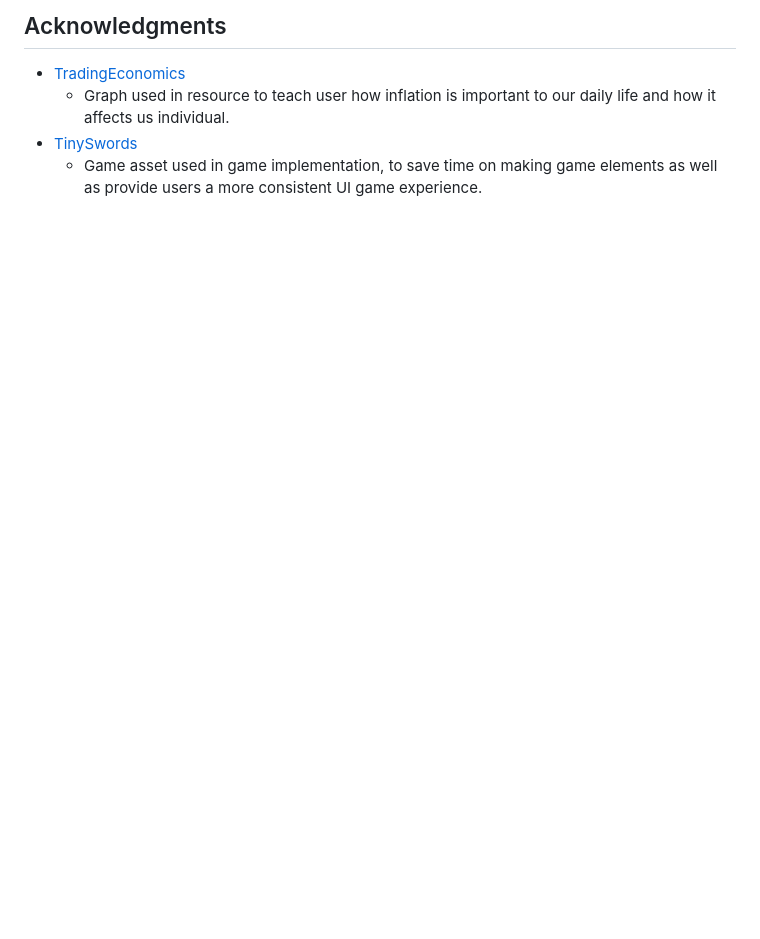
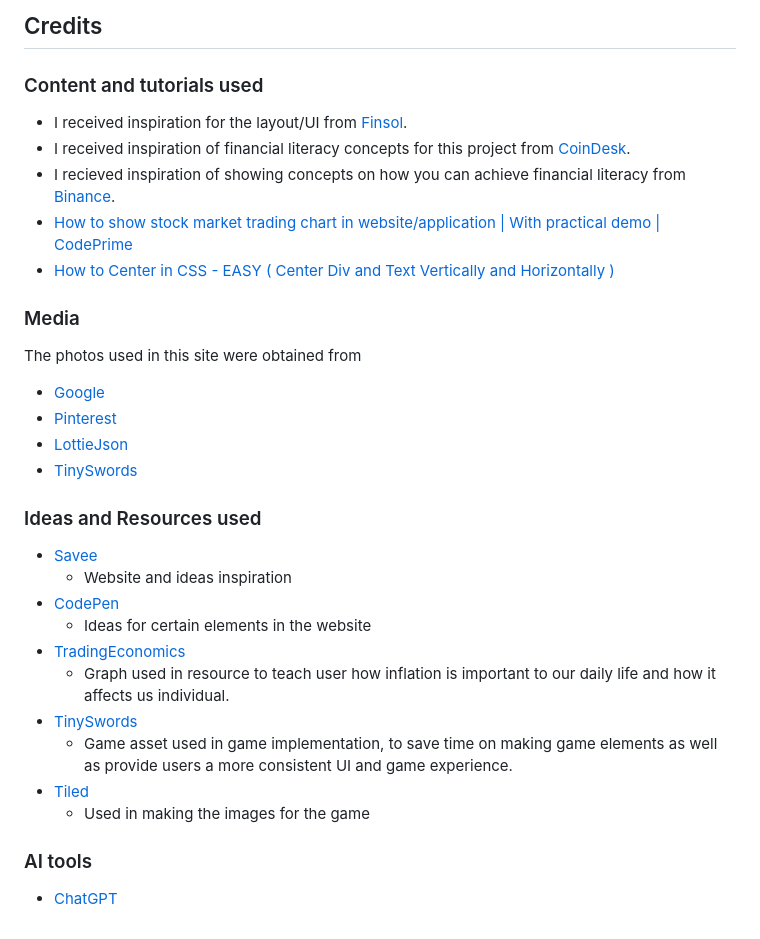
Before and after one commit to kyessir/FED_MoneyManiacs_website, a Markdown page: README.md, the part around the change printed below. GitHub-like rendering; blank space fills up the shorter version.

```diff
--- a/README.md
+++ b/README.md
@@ -123,6 +107,32 @@ If this section grows too long, you may want to split it off into a separate fil
 
-## Acknowledgments
+## Credits
+
+### Content and tutorials used
+- I received inspiration for the layout/UI from [Finsol](https://www.finsol.co.nz/).
+- I received inspiration of financial literacy concepts for this project from [CoinDesk](https://www.coindesk.com/).
+- I recieved inspiration of showing concepts on how you can achieve financial literacy from [Binance](https://www.binance.com/en/trade/VITE_USDT?type=spot).
+- [How to show stock market trading chart in website/application | With practical demo | CodePrime](https://www.youtube.com/watch?v=1-08RsvZUg0)
+- [How to Center in CSS - EASY ( Center Div and Text Vertically and Horizontally )](https://www.youtube.com/watch?v=QdITQ4upjME)
+
+### Media
+
+The photos used in this site were obtained from
+- [Google](https://www.google.com/)
+- [Pinterest](https://www.pinterest.com/)
+- [LottieJson](https://lottiefiles.com/)
+- [TinySwords](https://pixelfrog-assets.itch.io/tiny-swords)
+
+### Ideas and Resources used
+- [Savee](https://savee.it/)
+  - Website and ideas inspiration
+- [CodePen](https://codepen.io/trending)
+  - Ideas for certain elements in the website
 - [TradingEconomics](https://tradingeconomics.com/singapore/inflation-cpi)
   - Graph used in resource to teach user how inflation is important to our daily life and how it affects us individual.
 - [TinySwords](https://pixelfrog-assets.itch.io/tiny-swords)
-    - Game asset used in game implementation, to save time on making game elements as well as provide users a more consistent UI game experience.
+  - Game asset used in game implementation, to save time on making game elements as well as provide users a more consistent UI and game experience.
+- [Tiled](https://www.mapeditor.org/)
+  - Used in making the images for the game
+
+### AI tools
+- [ChatGPT](https://chat.openai.com/)
```
Also changed, not shown: other parts of README.md (+42 -58 lines).
